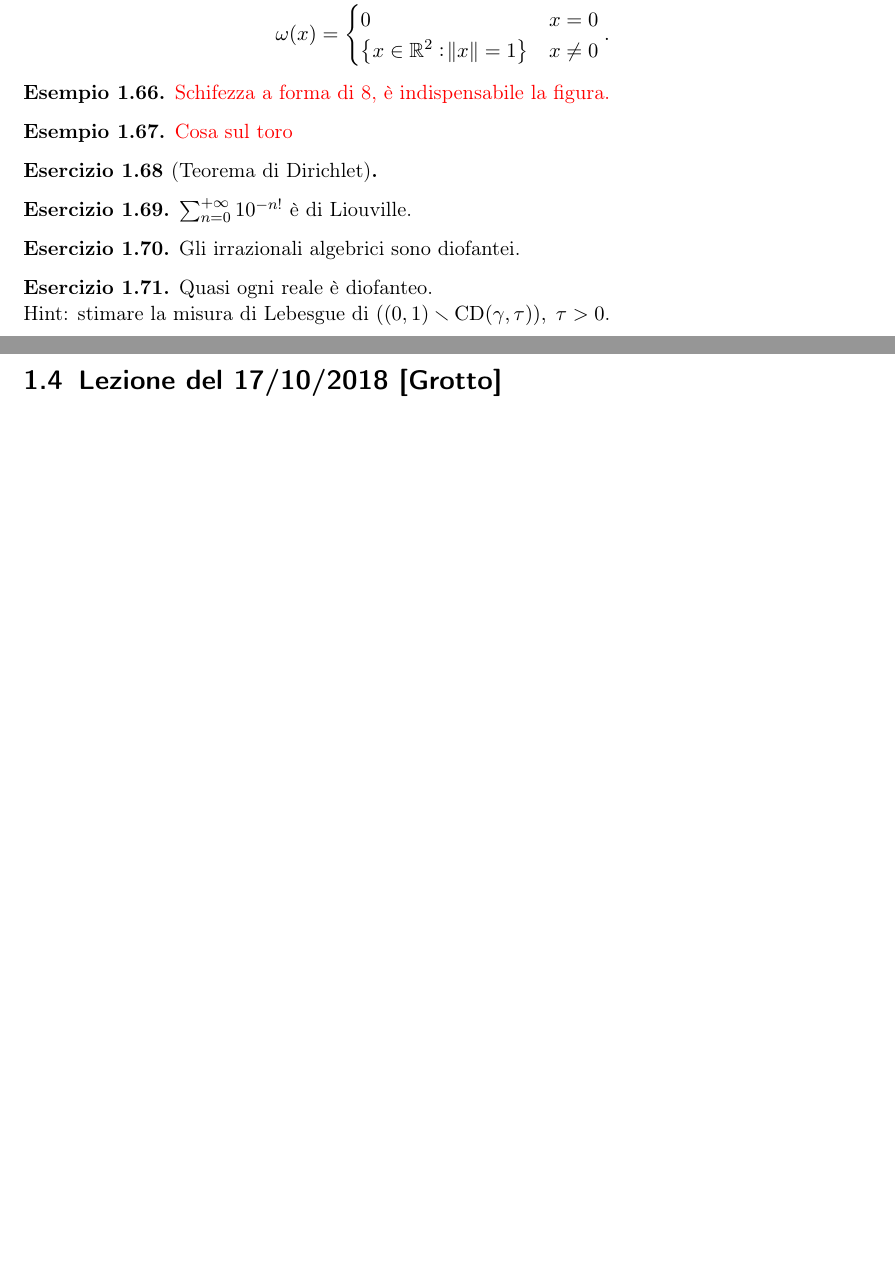
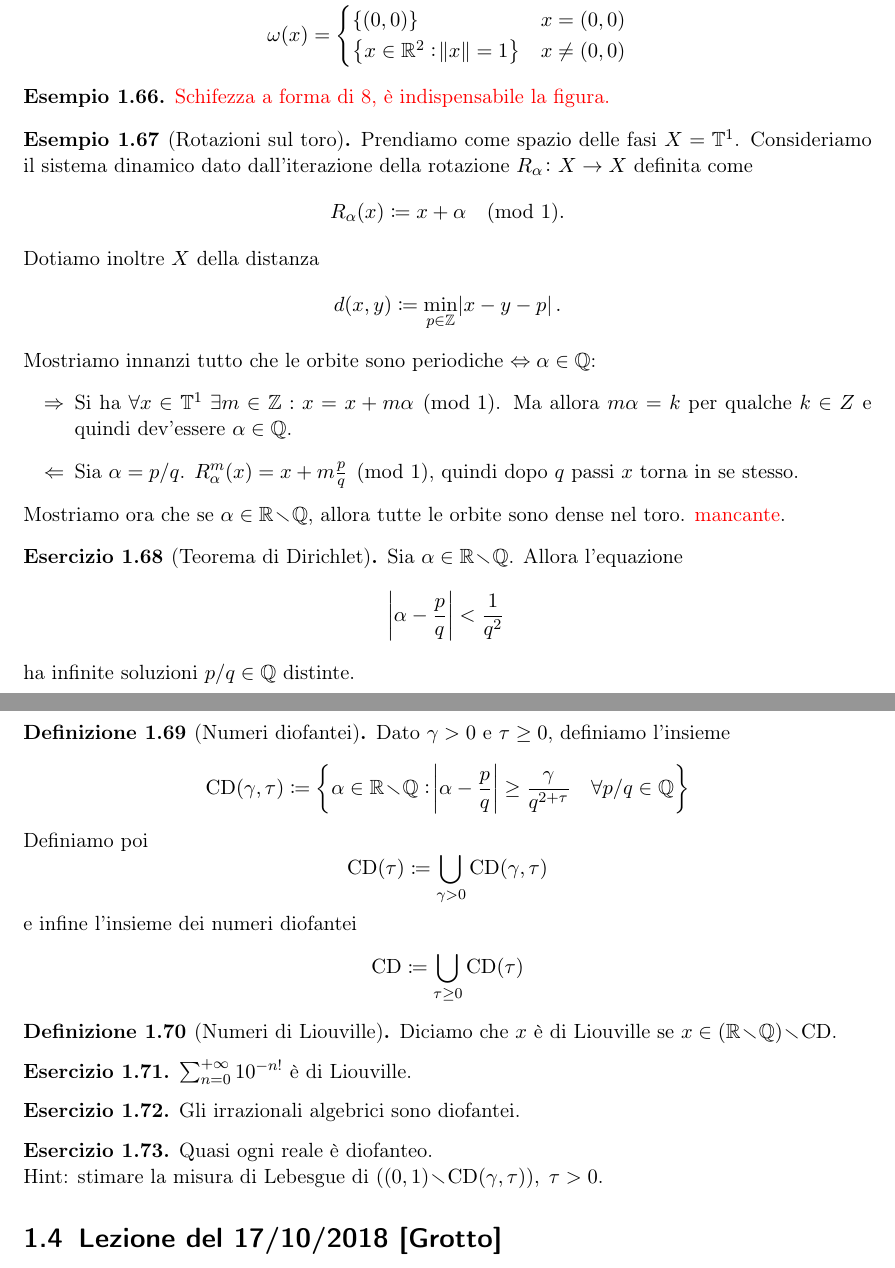
Before and after one commit to SciSNS-2017/Sistemi-Dinamici, a LaTeX book (main.tex, which reads Lezioni/lezione18-10-16.tex, style.sty): two parts of pages 15 and 16 of 29, joined at a grey line, cut so that both start at the same text, the shorter picture padded with empty space. Compiled offline with pdfLaTeX.

Commit message:
Finita lezione 16/10/18, aggiunto link a Github dietro la copertina e ridotto spazio prima e dopo \setminus

```diff
--- a/Lezioni/lezione18-10-16.tex
+++ b/Lezioni/lezione18-10-16.tex
@@ -124,15 +131,15 @@ Infatti si verifica che $ h\circ Q_\lambda = P_c \circ h $.
     \begin{align*}
         \alpha(x) &=
         \begin{cases}
-            0                                          & \norm{x} < 1 \\
+            \{ (0,0) \}                                & \norm{x} < 1 \\
             \left \{x \in \R^2: \norm{x} = 1 \right \} & \norm{x} = 1 \\
             \emptyset                                  & \norm{x} > 1
         \end{cases} \\
         \omega(x) &=
         \begin{cases}
-            0 & x = 0 \\
-            \left \{x \in \R^2: \norm{x} = 1 \right \} & x \neq 0
-        \end{cases}.
+            \{ (0,0) \} & x = (0,0) \\
+            \left \{x \in \R^2: \norm{x} = 1 \right \} & x \neq (0,0)
+        \end{cases}
     \end{align*}
 \end{example}
 
@@ -140,13 +147,38 @@ Infatti si verifica che $ h\circ Q_\lambda = P_c \circ h $.
     \textcolor{red}{Schifezza a forma di 8, è indispensabile la figura.}
 \end{example}
 
-\begin{example}
-    \textcolor{red}{Cosa sul toro}
+\begin{example}[Rotazioni sul toro]
+    Prendiamo come spazio delle fasi $ X = \T^1 $. Consideriamo il sistema dinamico dato dall'iterazione della rotazione $ R_\alpha\colon X\to X $ definita come
+    \[ R_\alpha(x) \coloneqq x + \alpha \pmod{1}. \]
+    Dotiamo inoltre $ X $ della distanza
+    \[ d(x,y) \coloneqq \min_{p\in\Z} \abs{x-y-p}. \]
+    Mostriamo innanzi tutto che le orbite sono periodiche $ \iff \alpha\in\Q $:
+    \begin{itemize}
+        \item[$\Rightarrow$] Si ha $ \forall x\in\T^1\; \exists m\in\Z : x = x + m\alpha \pmod{1} $. Ma allora $ m\alpha = k $ per qualche $ k\in Z $ e quindi dev'essere $ \alpha\in\Q $.
+        \item[$\Leftarrow$] Sia $ \alpha = p/q $. $ R_\alpha^m(x) = x + m\frac{p}{q} \pmod{1} $, quindi dopo $ q $ passi $ x $ torna in se stesso.
+    \end{itemize}
+    Mostriamo ora che se $ \alpha\in\R\setminus\Q $, allora tutte le orbite sono dense nel toro.
+    \textcolor{red}{mancante}.
 \end{example}
 
 \begin{exercise}[Teorema di Dirichlet]
+    Sia $ \alpha \in \R\setminus\Q $. Allora l'equazione
+    \[ \abs{\alpha - \frac{p}{q}} < \frac{1}{q^2} \]
+    ha infinite soluzioni $ p/q \in\Q $ distinte.
+\end{exercise}
 
-\end{exercise}
+\begin{definition}[Numeri diofantei]
+    Dato $ \gamma > 0 $ e $ \tau \geq 0 $, definiamo l'insieme
+    \[ \mathrm{CD(\gamma,\tau)} \coloneqq \left\{ \alpha\in\R\setminus\Q : \abs{\alpha - \frac{p}{q}} \geq \frac{\gamma}{q^{2+\tau}}\quad \forall p/q\in\Q \right\} \]
+    Definiamo poi
+    \[ \mathrm{CD(\tau)} \coloneqq \bigcup_{\gamma > 0} \mathrm{CD}(\gamma,\tau) \]
+    e infine l'insieme dei numeri diofantei
+    \[ \mathrm{CD} \coloneqq \bigcup_{\tau \geq 0} \mathrm{CD}(\tau) \]
+\end{definition}
+
+\begin{definition}[Numeri di Liouville]
+    Diciamo che $ x $ è di Liouville se $ x\in (\R\setminus\Q) \setminus \mathrm{CD} $.
+\end{definition}
 
 \begin{exercise}
     $ \sum_{n=0}^{+\infty} 10^{-n!} $ è di Liouville.
--- a/main.tex
+++ b/main.tex
@@ -1,12 +1,11 @@
 \documentclass[a4paper]{scrbook}
 
+\usepackage{style}
 \usepackage{fullpage}
-\usepackage{style}
-\usepackage{tikz-cd}
 
+% Flag per escludere le immagini
 \newif\iffigureon
 \figureonfalse
-
 
 % THEOREM ENVIORMMENT e.g. \newtheorem{comando}{nome}[numerazione]
 \theoremstyle{definition}
--- a/style.sty
+++ b/style.sty
@@ -27,6 +27,7 @@
 
 % TIKZ
 \usepackage{pgf,tikz,pgfplots}
+\usepackage{tikz-cd}
 \pgfplotsset{compat=1.15}
 \usepackage{mathrsfs}
 \usetikzlibrary{arrows}
@@ -66,7 +67,7 @@
 \newcommand{\Rel}{\mathcal{R}}			% Relazione
 \newcommand{\Id}{\mathrm{Id}}			% Identità
 \newcommand{\card}[1]{\left|#1\right|}	% Cardinalità
-\renewcommand{\setminus}{\smallsetminus}
+\renewcommand{\setminus}{\!\smallsetminus\!}
 
 % SUCCESSIONI DI FUNZIONI
 \newcommand{\touf}{\rightrightarrows}	% Converge uniformemente
```
Also changed, not shown: Lezioni/lezione18-10-09.tex (+1 -1 lines), Lezioni/lezione18-10-16.tex (17 more changed lines), main.tex (15 more changed lines).
